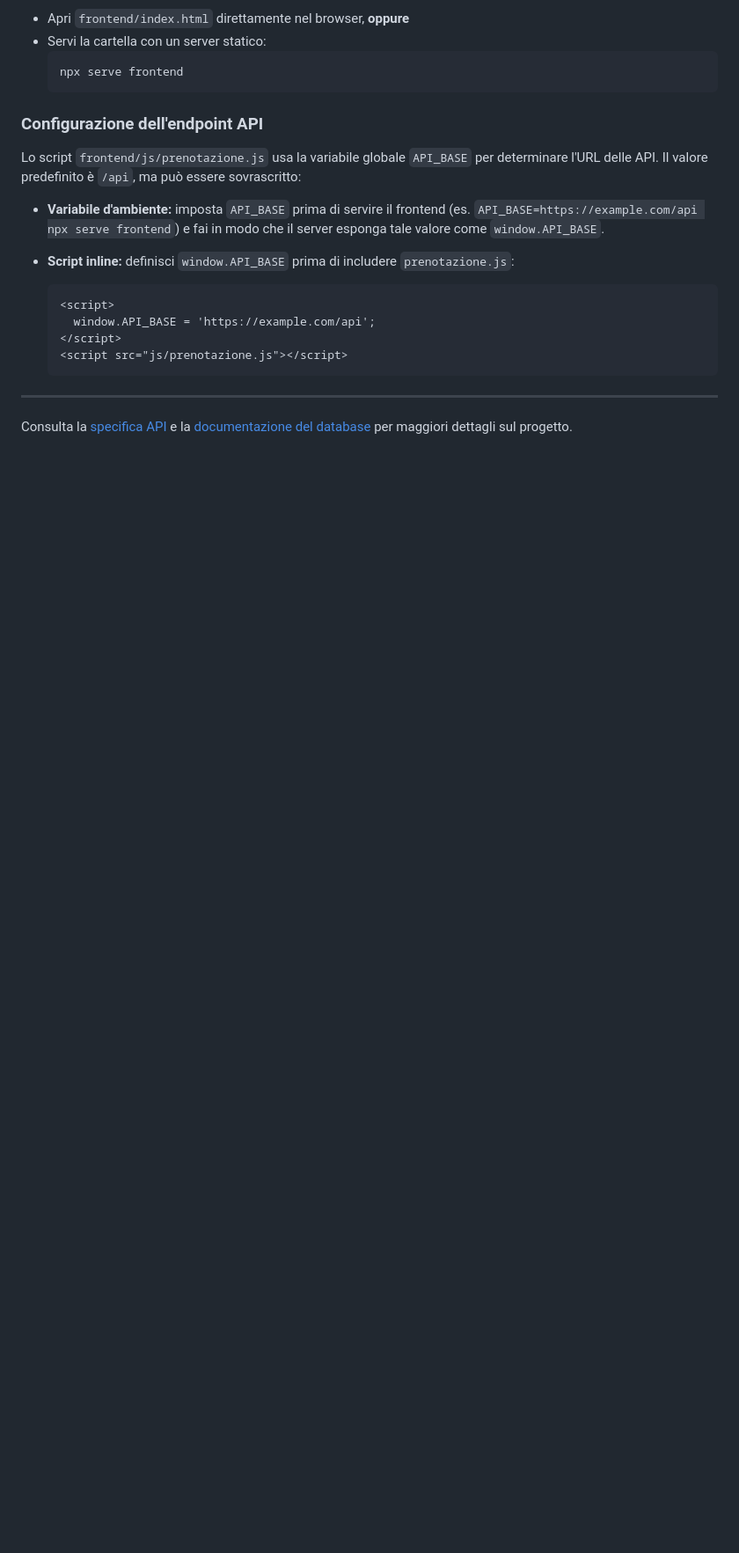
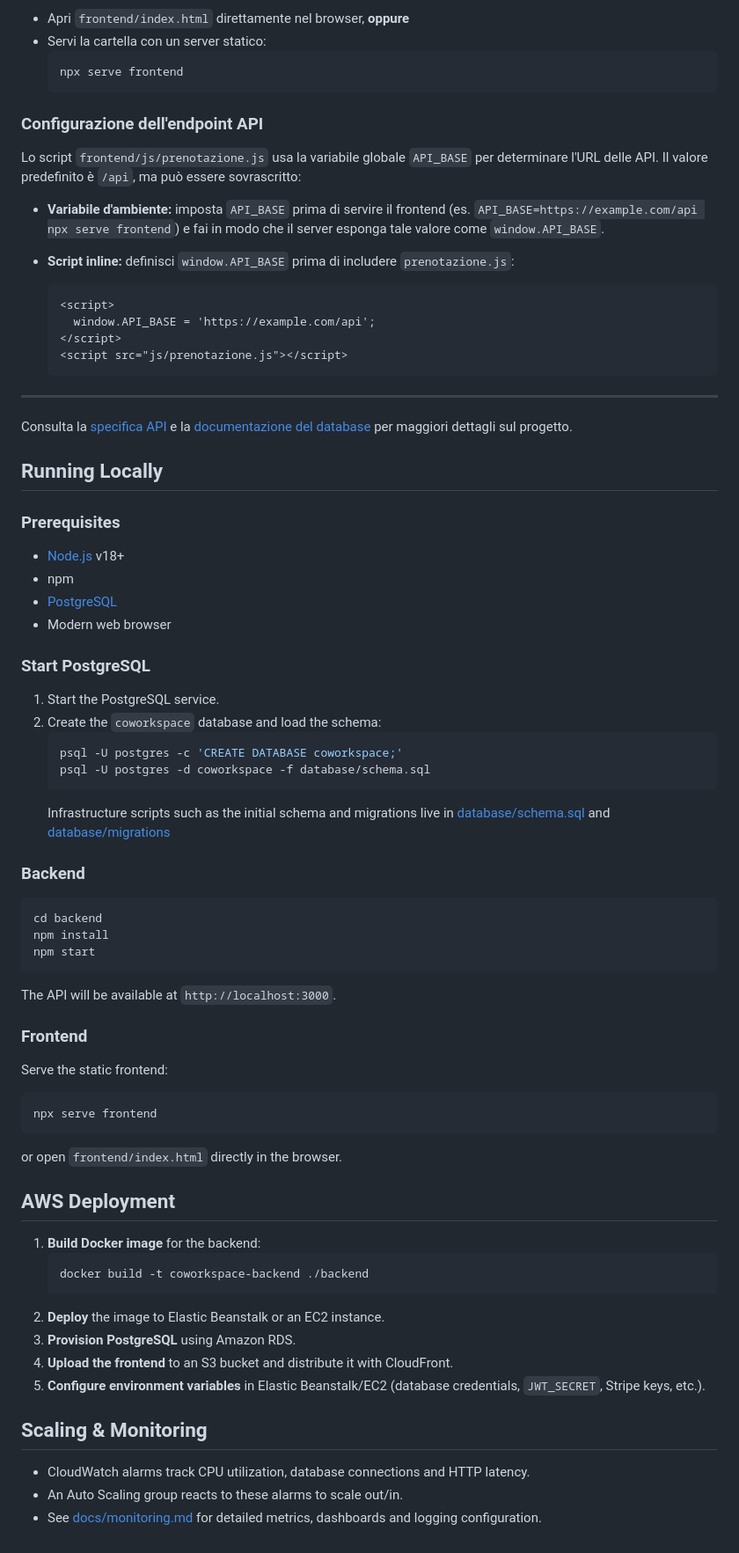
Before and after one commit to alecsim7/CoWorkSpace, a Markdown page: README.md, the part around the change. Shown: that part at 88% size. Rendered like a GitHub page; blank space fills up the shorter version.

Commit message:
docs: add deployment and monitoring instructions

````diff
--- a/README.md
+++ b/README.md
@@ -104,3 +104,50 @@ Lo script `frontend/js/prenotazione.js` usa la variabile globale `API_BASE` per
 ---
 
 Consulta la [specifica API](docs/api-spec.md) e la [documentazione del database](database/README-db.md) per maggiori dettagli sul progetto.
+
+## Running Locally
+
+### Prerequisites
+- [Node.js](https://nodejs.org/) v18+
+- npm
+- [PostgreSQL](https://www.postgresql.org/)
+- Modern web browser
+
+### Start PostgreSQL
+1. Start the PostgreSQL service.
+2. Create the `coworkspace` database and load the schema:
+   ```bash
+   psql -U postgres -c 'CREATE DATABASE coworkspace;'
+   psql -U postgres -d coworkspace -f database/schema.sql
+   ```
+   Infrastructure scripts such as the initial schema and migrations live in [database/schema.sql](database/schema.sql) and [database/migrations](database/migrations/)
+
+### Backend
+```bash
+cd backend
+npm install
+npm start
+```
+The API will be available at `http://localhost:3000`.
+
+### Frontend
+Serve the static frontend:
+```bash
+npx serve frontend
+```
+or open `frontend/index.html` directly in the browser.
+
+## AWS Deployment
+1. **Build Docker image** for the backend:
+   ```bash
+   docker build -t coworkspace-backend ./backend
+   ```
+2. **Deploy** the image to Elastic Beanstalk or an EC2 instance.
+3. **Provision PostgreSQL** using Amazon RDS.
+4. **Upload the frontend** to an S3 bucket and distribute it with CloudFront.
+5. **Configure environment variables** in Elastic Beanstalk/EC2 (database credentials, `JWT_SECRET`, Stripe keys, etc.).
+
+## Scaling & Monitoring
+- CloudWatch alarms track CPU utilization, database connections and HTTP latency.
+- An Auto Scaling group reacts to these alarms to scale out/in.
+- See [docs/monitoring.md](docs/monitoring.md) for detailed metrics, dashboards and logging configuration.
````
Also changed, not shown: docs/monitoring.md (added, +19 -0 lines).
